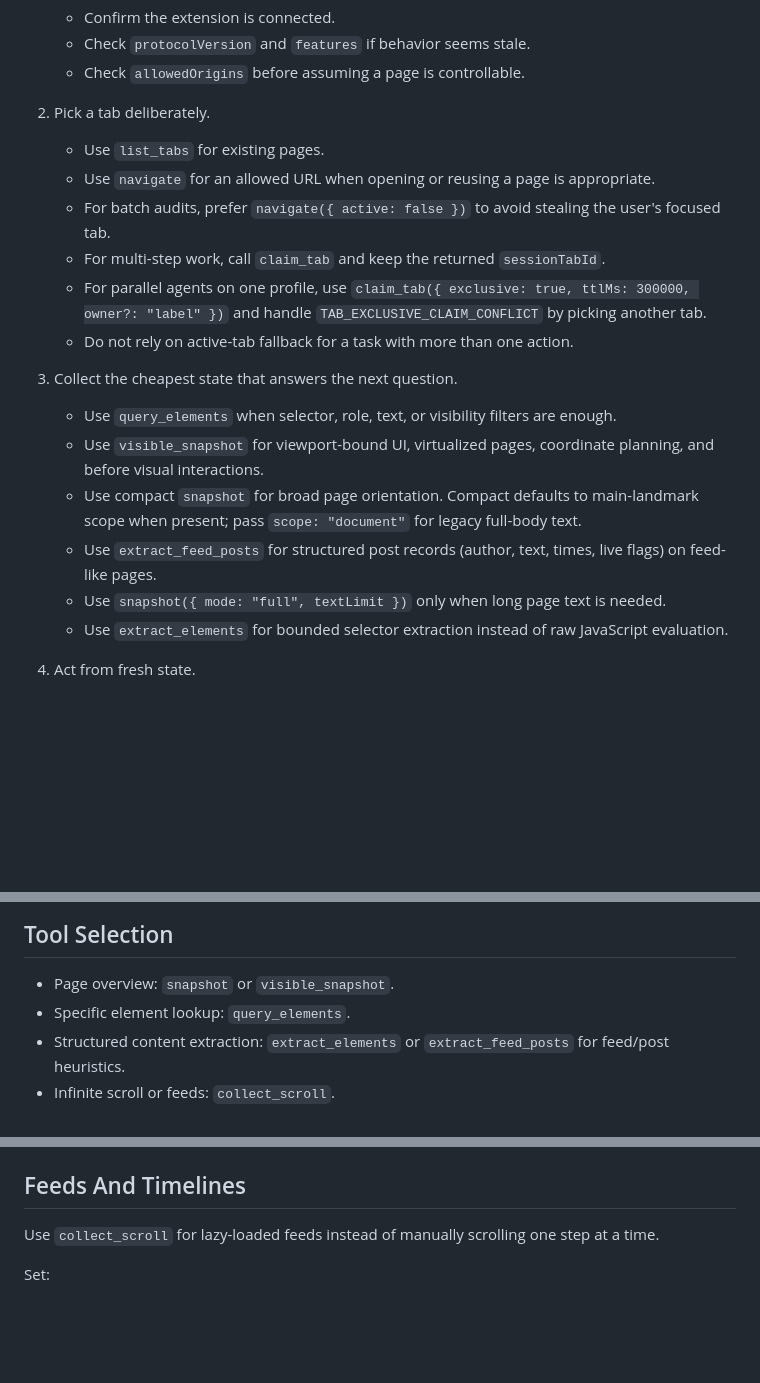
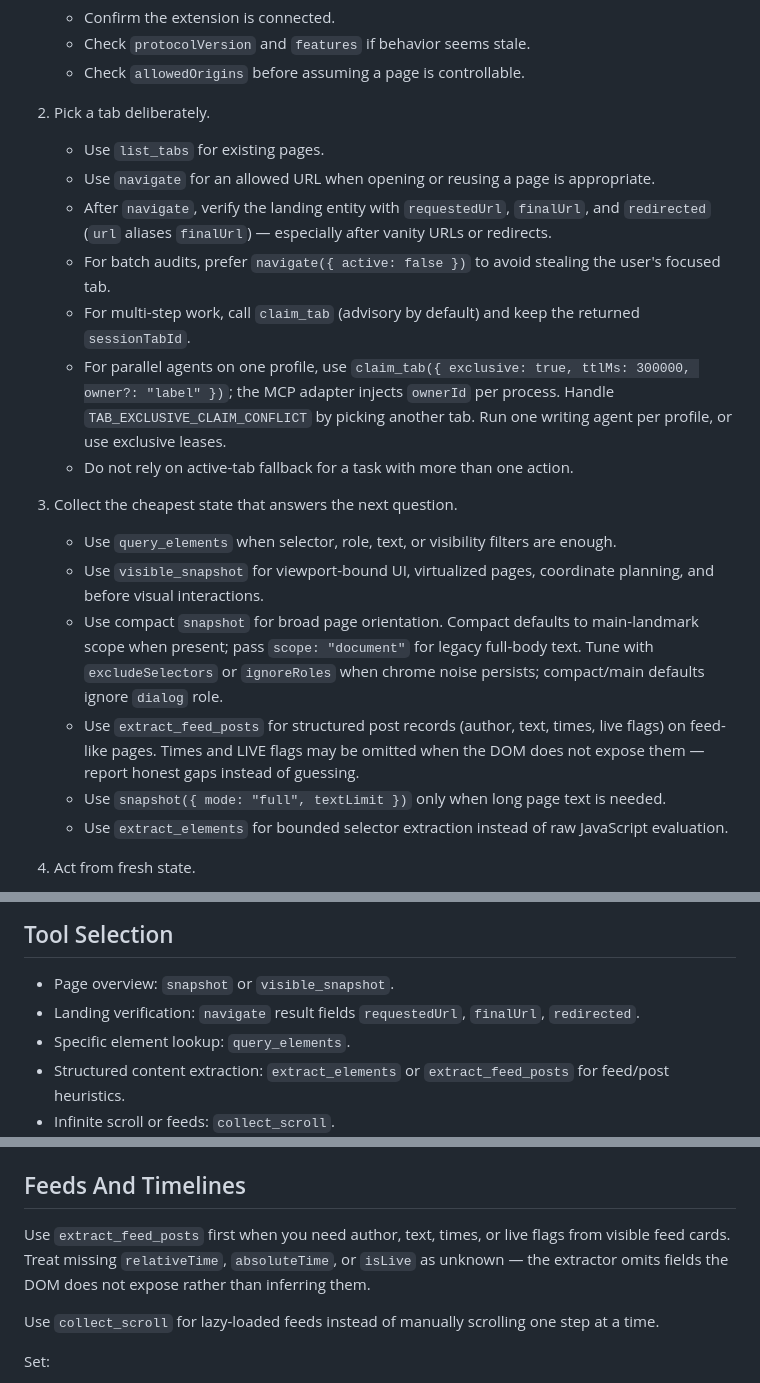
Before and after one commit to vKongv/chrome-browser-control, a Markdown page: skills/chrome-browser-control/SKILL.md, 3 parts joined by grey strips. Drawn GitHub-style; blank space fills up the shorter version.

Commit message:
docs(skill): document navigate fidelity, scoping, claims, and feed honesty

```diff
--- a/skills/chrome-browser-control/SKILL.md
+++ b/skills/chrome-browser-control/SKILL.md
@@ -21,16 +21,17 @@ The browser is the user's live Chrome profile. Treat it as stateful, private, an
 2. Pick a tab deliberately.
    - Use `list_tabs` for existing pages.
    - Use `navigate` for an allowed URL when opening or reusing a page is appropriate.
+   - After `navigate`, verify the landing entity with `requestedUrl`, `finalUrl`, and `redirected` (`url` aliases `finalUrl`) — especially after vanity URLs or redirects.
    - For batch audits, prefer `navigate({ active: false })` to avoid stealing the user's focused tab.
-   - For multi-step work, call `claim_tab` and keep the returned `sessionTabId`.
-   - For parallel agents on one profile, use `claim_tab({ exclusive: true, ttlMs: 300000, owner?: "label" })` and handle `TAB_EXCLUSIVE_CLAIM_CONFLICT` by picking another tab.
+   - For multi-step work, call `claim_tab` (advisory by default) and keep the returned `sessionTabId`.
+   - For parallel agents on one profile, use `claim_tab({ exclusive: true, ttlMs: 300000, owner?: "label" })`; the MCP adapter injects `ownerId` per process. Handle `TAB_EXCLUSIVE_CLAIM_CONFLICT` by picking another tab. Run one writing agent per profile, or use exclusive leases.
    - Do not rely on active-tab fallback for a task with more than one action.
 
 3. Collect the cheapest state that answers the next question.
    - Use `query_elements` when selector, role, text, or visibility filters are enough.
    - Use `visible_snapshot` for viewport-bound UI, virtualized pages, coordinate planning, and before visual interactions.
-   - Use compact `snapshot` for broad page orientation. Compact defaults to main-landmark scope when present; pass `scope: "document"` for legacy full-body text.
-   - Use `extract_feed_posts` for structured post records (author, text, times, live flags) on feed-like pages.
+   - Use compact `snapshot` for broad page orientation. Compact defaults to main-landmark scope when present; pass `scope: "document"` for legacy full-body text. Tune with `excludeSelectors` or `ignoreRoles` when chrome noise persists; compact/main defaults ignore `dialog` role.
+   - Use `extract_feed_posts` for structured post records (author, text, times, live flags) on feed-like pages. Times and LIVE flags may be omitted when the DOM does not expose them — report honest gaps instead of guessing.
    - Use `snapshot({ mode: "full", textLimit })` only when long page text is needed.
    - Use `extract_elements` for bounded selector extraction instead of raw JavaScript evaluation.
 
@@ -56,6 +57,7 @@ The browser is the user's live Chrome profile. Treat it as stateful, private, an
 ## Tool Selection
 
 - Page overview: `snapshot` or `visible_snapshot`.
+- Landing verification: `navigate` result fields `requestedUrl`, `finalUrl`, `redirected`.
 - Specific element lookup: `query_elements`.
 - Structured content extraction: `extract_elements` or `extract_feed_posts` for feed/post heuristics.
 - Infinite scroll or feeds: `collect_scroll`.
@@ -89,6 +91,8 @@ Rules:
 - If the base action succeeds but an observation fails, inspect `after.ok === false` and `after.error`; do not assume the base action was rolled back.
 
 ## Feeds And Timelines
+
+Use `extract_feed_posts` first when you need author, text, times, or live flags from visible feed cards. Treat missing `relativeTime`, `absoluteTime`, or `isLive` as unknown — the extractor omits fields the DOM does not expose rather than inferring them.
 
 Use `collect_scroll` for lazy-loaded feeds instead of manually scrolling one step at a time.
 
```
